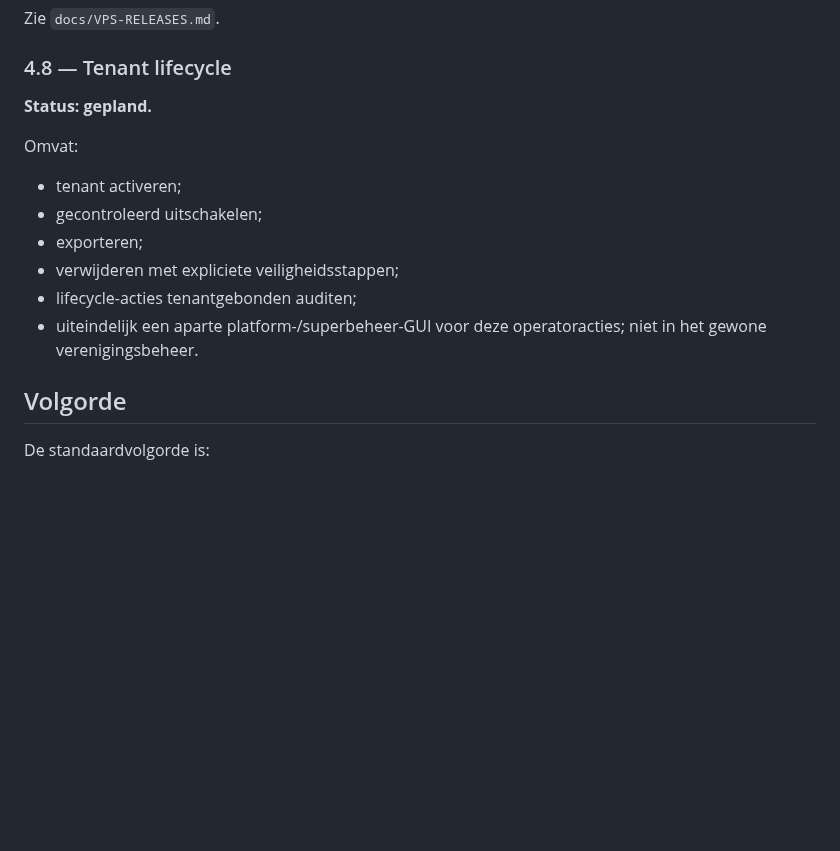
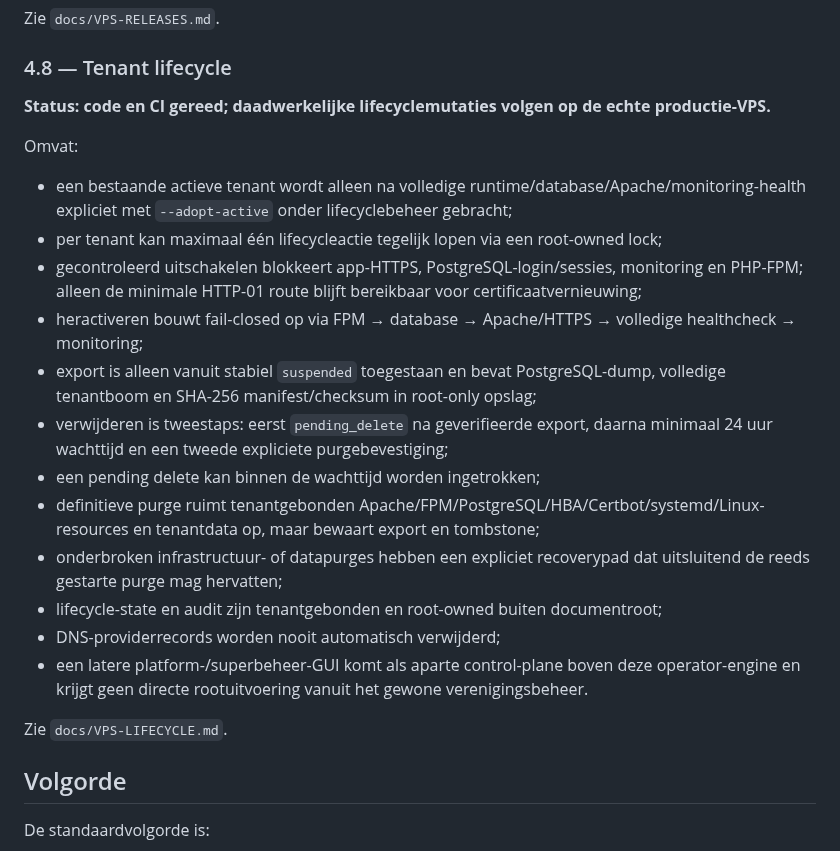
Before and after one commit to pjaminon-bit/RC045test, a Markdown page: docs/ROADMAP.md, the part around the change. Rendered like a GitHub page; blank space fills up the shorter version.

Commit message:
Fase 4.8: werk roadmapstatus en lifecycle-scope bij

```diff
--- a/docs/ROADMAP.md
+++ b/docs/ROADMAP.md
@@ -180,16 +180,24 @@ Zie `docs/VPS-RELEASES.md`.
 
 ### 4.8 — Tenant lifecycle
 
-**Status: gepland.**
+**Status: code en CI gereed; daadwerkelijke lifecyclemutaties volgen op de echte productie-VPS.**
 
 Omvat:
 
-- tenant activeren;
-- gecontroleerd uitschakelen;
-- exporteren;
-- verwijderen met expliciete veiligheidsstappen;
-- lifecycle-acties tenantgebonden auditen;
-- uiteindelijk een aparte platform-/superbeheer-GUI voor deze operatoracties; niet in het gewone verenigingsbeheer.
+- een bestaande actieve tenant wordt alleen na volledige runtime/database/Apache/monitoring-health expliciet met `--adopt-active` onder lifecyclebeheer gebracht;
+- per tenant kan maximaal één lifecycleactie tegelijk lopen via een root-owned lock;
+- gecontroleerd uitschakelen blokkeert app-HTTPS, PostgreSQL-login/sessies, monitoring en PHP-FPM; alleen de minimale HTTP-01 route blijft bereikbaar voor certificaatvernieuwing;
+- heractiveren bouwt fail-closed op via FPM → database → Apache/HTTPS → volledige healthcheck → monitoring;
+- export is alleen vanuit stabiel `suspended` toegestaan en bevat PostgreSQL-dump, volledige tenantboom en SHA-256 manifest/checksum in root-only opslag;
+- verwijderen is tweestaps: eerst `pending_delete` na geverifieerde export, daarna minimaal 24 uur wachttijd en een tweede expliciete purgebevestiging;
+- een pending delete kan binnen de wachttijd worden ingetrokken;
+- definitieve purge ruimt tenantgebonden Apache/FPM/PostgreSQL/HBA/Certbot/systemd/Linux-resources en tenantdata op, maar bewaart export en tombstone;
+- onderbroken infrastructuur- of datapurges hebben een expliciet recoverypad dat uitsluitend de reeds gestarte purge mag hervatten;
+- lifecycle-state en audit zijn tenantgebonden en root-owned buiten documentroot;
+- DNS-providerrecords worden nooit automatisch verwijderd;
+- een latere platform-/superbeheer-GUI komt als aparte control-plane boven deze operator-engine en krijgt geen directe rootuitvoering vanuit het gewone verenigingsbeheer.
+
+Zie `docs/VPS-LIFECYCLE.md`.
 
 ## Volgorde
 
```
